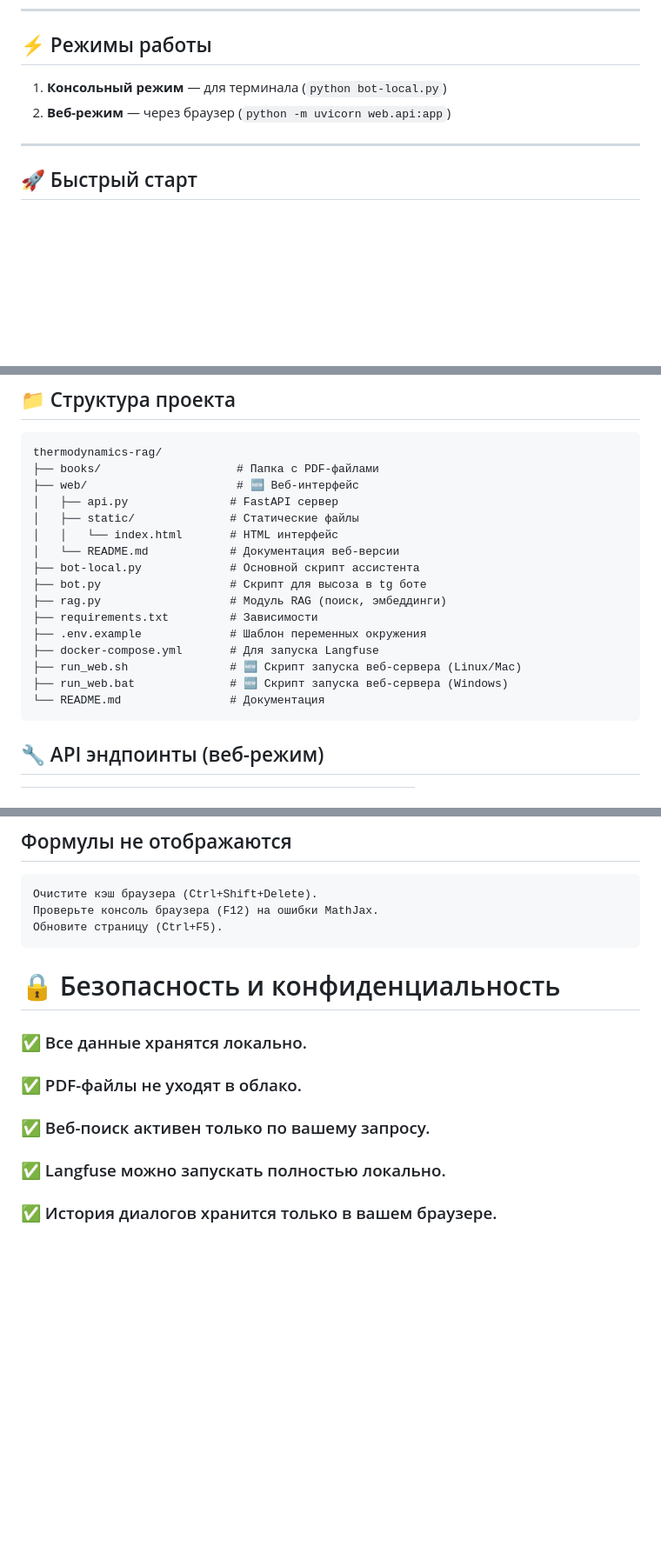
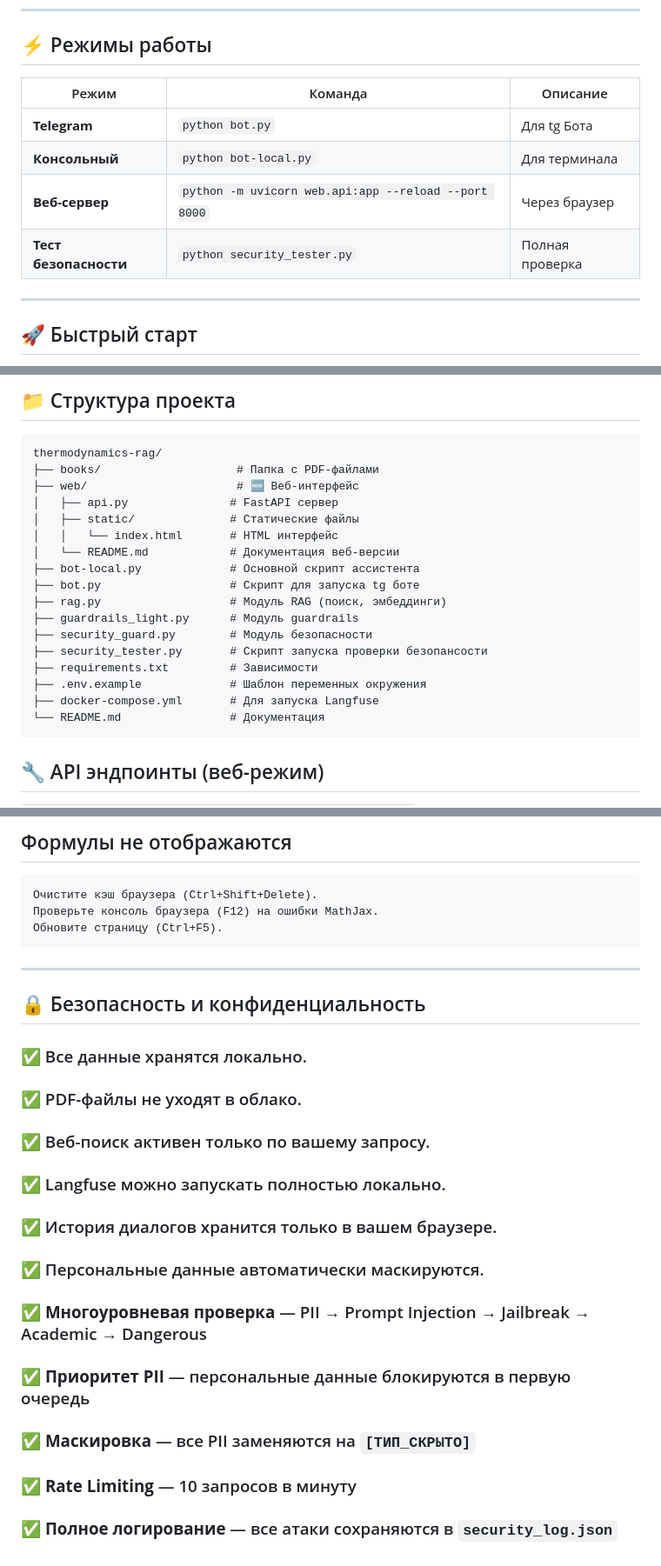
Before and after one commit to dkarabarin/AI.Bot, a Markdown page: README.md, 3 parts joined by grey strips. Shown at 87% size. Drawn GitHub-style; blank space fills up the shorter version.

````diff
--- a/README.md
+++ b/README.md
@@ -15,7 +51,13 @@
 ---
 ## ⚡ Режимы работы
-1. **Консольный режим** — для терминала (`python bot-local.py`)
-2. **Веб-режим** — через браузер (`python -m uvicorn web.api:app`)
+
+| Режим | Команда | Описание |
+|-------|---------|----------|
+| **Telegram** | `python bot.py` | Для tg Бота |
+| **Консольный** | `python bot-local.py` | Для терминала |
+| **Веб-сервер** | `python -m uvicorn web.api:app --reload --port 8000` | Через браузер |
+| **Тест безопасности** | `python security_tester.py` | Полная проверка |
+
 ---
 ## 🚀 Быстрый старт
 1. **Установка Python 3.11+**
@@ -85,13 +131,14 @@ thermodynamics-rag/
 │   │   └── index.html       # HTML интерфейс
 │   └── README.md            # Документация веб-версии
 ├── bot-local.py             # Основной скрипт ассистента
-├── bot.py                   # Cкрипт для высоза в tg боте
+├── bot.py                   # Скрипт для запуска tg боте
 ├── rag.py                   # Модуль RAG (поиск, эмбеддинги)
+├── guardrails_light.py      # Модуль guardrails
+├── security_guard.py        # Модуль безопасности
+├── security_tester.py       # Скрипт запуска проверки безопансости
 ├── requirements.txt         # Зависимости
 ├── .env.example             # Шаблон переменных окружения
 ├── docker-compose.yml       # Для запуска Langfuse
-├── run_web.sh               # 🆕 Скрипт запуска веб-сервера (Linux/Mac)
-├── run_web.bat              # 🆕 Скрипт запуска веб-сервера (Windows)
 └── README.md                # Документация
 ```
 ## 🔧 API эндпоинты (веб-режим)
@@ -149,9 +196,16 @@ thermodynamics-rag/
     Очистите кэш браузера (Ctrl+Shift+Delete).
     Проверьте консоль браузера (F12) на ошибки MathJax.
     Обновите страницу (Ctrl+F5).
-# 🔒 Безопасность и конфиденциальность
+---
+## 🔒 Безопасность и конфиденциальность
 ### ✅ Все данные хранятся локально.
 ### ✅ PDF-файлы не уходят в облако.
 ### ✅ Веб-поиск активен только по вашему запросу.
 ### ✅ Langfuse можно запускать полностью локально.
 ### ✅ История диалогов хранится только в вашем браузере.
+### ✅ Персональные данные автоматически маскируются.
+### ✅ **Многоуровневая проверка** — PII → Prompt Injection → Jailbreak → Academic → Dangerous
+### ✅ **Приоритет PII** — персональные данные блокируются в первую очередь
+### ✅ **Маскировка** — все PII заменяются на `[ТИП_СКРЫТО]`
+### ✅ **Rate Limiting** — 10 запросов в минуту
+### ✅ **Полное логирование** — все атаки сохраняются в `security_log.json`
````
Also changed, not shown: other parts of README.md (+51 -11 lines).
